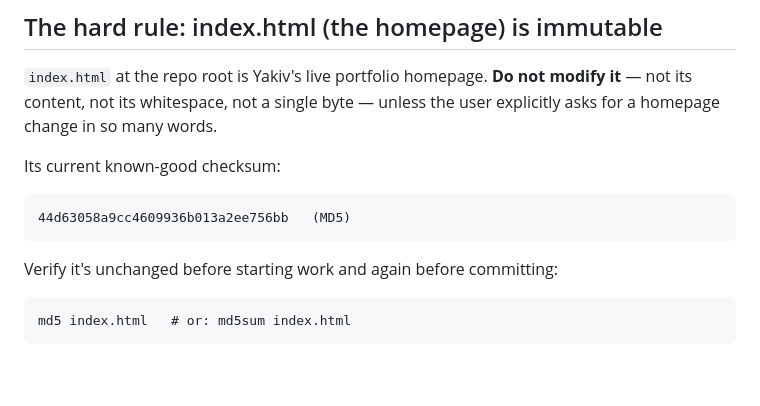
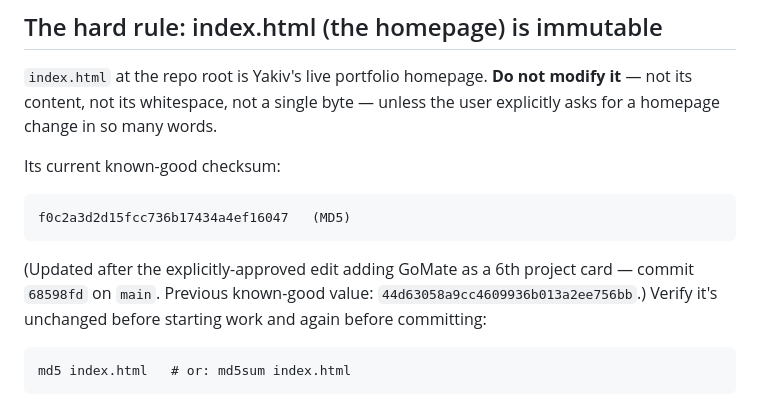
Before and after one commit to testtest126/testtest126.github.io, a Markdown page: AGENTS.md, the part around the change. Drawn GitHub-style; blank space fills up the shorter version.

Commit message:
Update AGENTS.md's homepage checksum lock after the GoMate card publish
index.html was explicitly approved and published (commit 68598fd,
adding GoMate as a 6th project card). The lock now reflects that
now-approved state.

````diff
--- a/AGENTS.md
+++ b/AGENTS.md
@@ -42,8 +42,11 @@ the user explicitly asks for a homepage change in so many words.
 
 Its current known-good checksum:
 ```
-44d63058a9cc4609936b013a2ee756bb   (MD5)
+f0c2a3d2d15fcc736b17434a4ef16047   (MD5)
 ```
+(Updated after the explicitly-approved edit adding GoMate as a 6th project
+card — commit `68598fd` on `main`. Previous known-good value:
+`44d63058a9cc4609936b013a2ee756bb`.)
 Verify it's unchanged before starting work and again before committing:
 ```
 md5 index.html   # or: md5sum index.html
````
